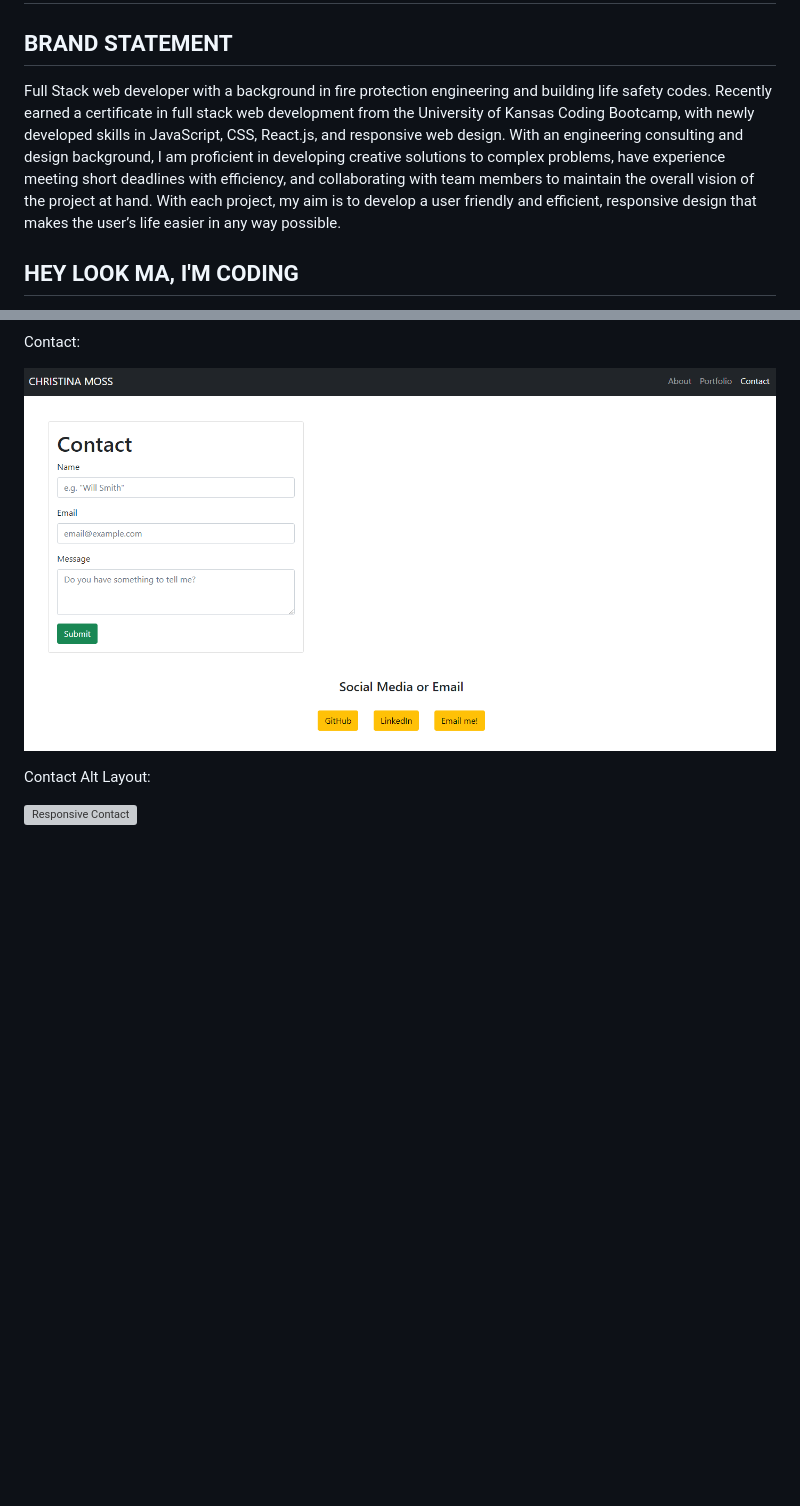
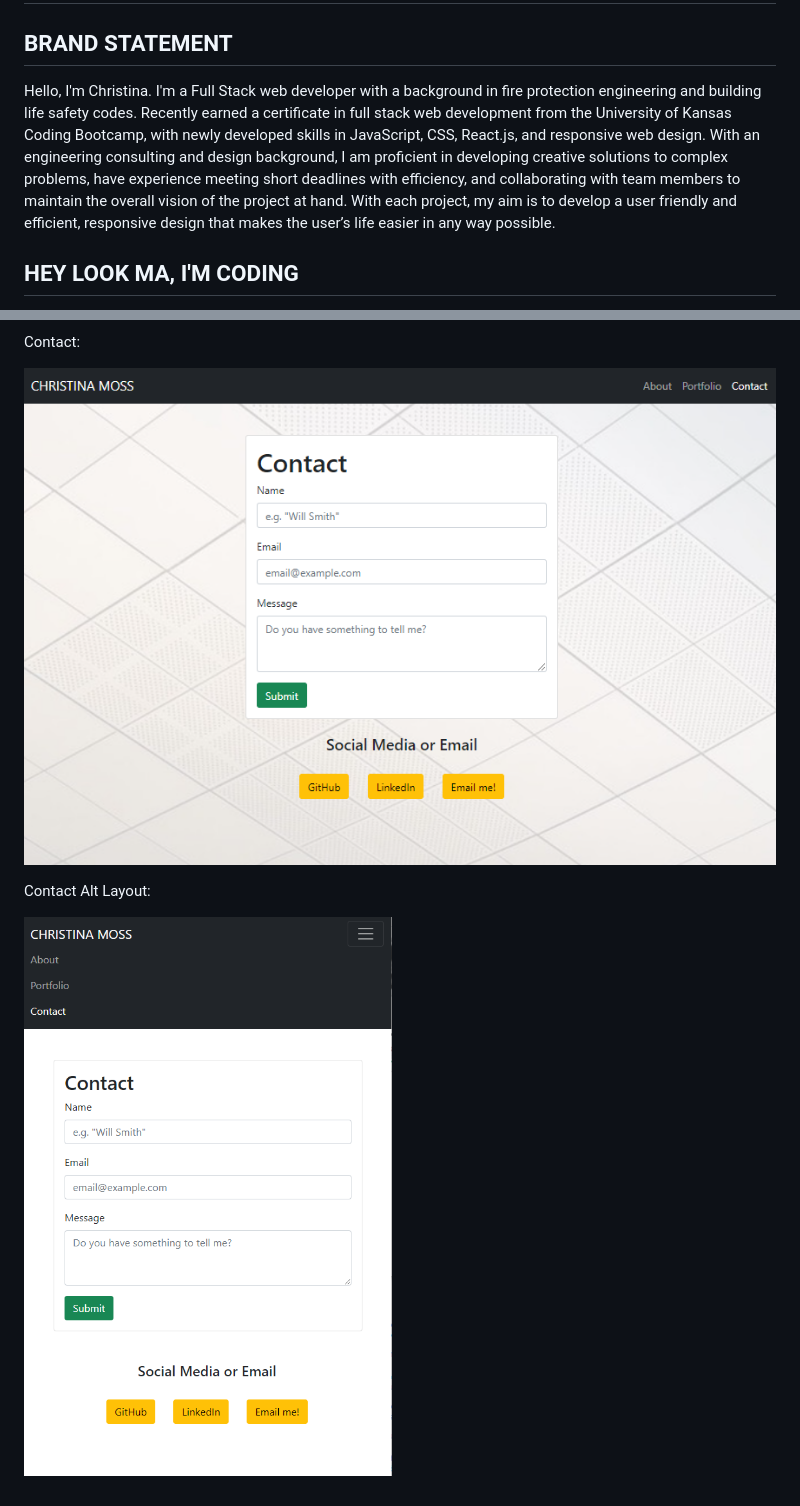
Before and after one commit to cmoss703/hw2-responsive-portfolio, a Markdown page: README.md, 2 parts joined by grey strips. Rendered like a GitHub page; pictures changed too: assets/images/contact.png; blank space fills up the shorter version; grey boxes are pictures that could not be loaded.

Commit message:
Updated screenshots to be current, updated README

```diff
--- a/README.md
+++ b/README.md
@@ -2,7 +2,7 @@
 
 ## BRAND STATEMENT
 
-Full Stack web developer with a background in fire protection engineering and building life safety codes. Recently earned a certificate in full stack web development from the University of Kansas Coding Bootcamp, with newly developed skills in JavaScript, CSS, React.js, and responsive web design. With an engineering consulting and design background, I am proficient in developing creative solutions to complex problems, have experience meeting short deadlines with efficiency, and collaborating with team members to maintain the overall vision of the project at hand. With each project, my aim is to develop a user friendly and efficient, responsive design that makes the user’s life easier in any way possible.
+Hello, I'm Christina. I'm a Full Stack web developer with a background in fire protection engineering and building life safety codes. Recently earned a certificate in full stack web development from the University of Kansas Coding Bootcamp, with newly developed skills in JavaScript, CSS, React.js, and responsive web design. With an engineering consulting and design background, I am proficient in developing creative solutions to complex problems, have experience meeting short deadlines with efficiency, and collaborating with team members to maintain the overall vision of the project at hand. With each project, my aim is to develop a user friendly and efficient, responsive design that makes the user’s life easier in any way possible.
 
 ## HEY LOOK MA, I'M CODING
 
@@ -56,4 +56,4 @@ Contact:
 
 Contact Alt Layout:
 
-![Responsive Contact](images/resp-contact.png)
+![Responsive Contact](assets/images/resp-contact.png)
```
Also changed, not shown: assets/images/portfolio.png, assets/images/resp-about.png, assets/images/resp-portfolio.png.
